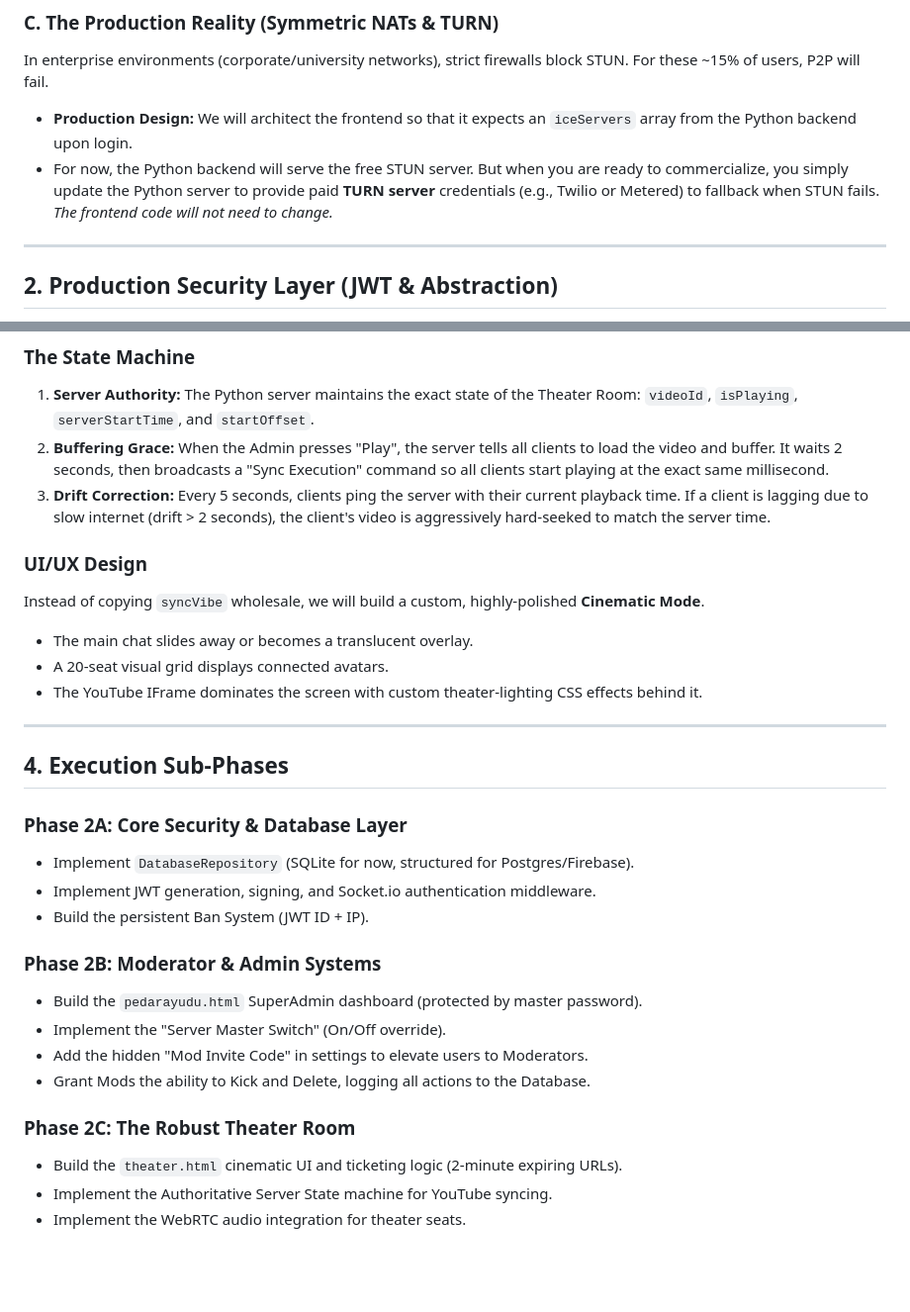
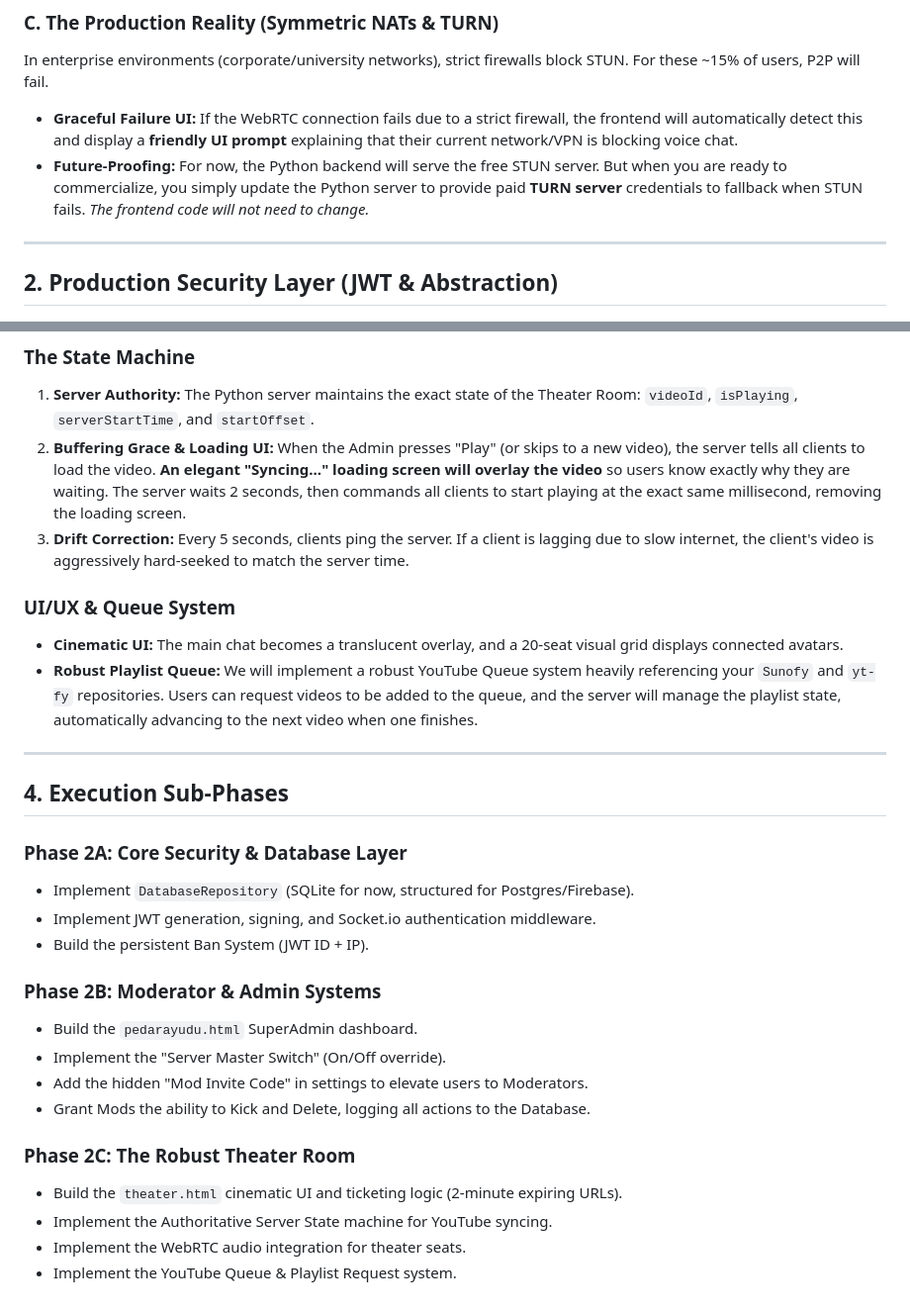
Before and after one commit to r2dapps/comfychat-cc, a Markdown page: Phase_2_implementation_plan.md, 2 parts joined by grey strips. Shown at 99% size. Drawn GitHub-style; blank space fills up the shorter version.

Commit message:
Update Phase 2 plan with STUN fallback UI and YouTube Queue logic

```diff
--- a/Phase_2_implementation_plan.md
+++ b/Phase_2_implementation_plan.md
@@ -18,8 +18,8 @@ We use **STUN (Session Traversal Utilities for NAT)**.
 
 ### C. The Production Reality (Symmetric NATs & TURN)
 In enterprise environments (corporate/university networks), strict firewalls block STUN. For these ~15% of users, P2P will fail.
-- **Production Design:** We will architect the frontend so that it expects an `iceServers` array from the Python backend upon login.
-- For now, the Python backend will serve the free STUN server. But when you are ready to commercialize, you simply update the Python server to provide paid **TURN server** credentials (e.g., Twilio or Metered) to fallback when STUN fails. *The frontend code will not need to change.*
+- **Graceful Failure UI:** If the WebRTC connection fails due to a strict firewall, the frontend will automatically detect this and display a **friendly UI prompt** explaining that their current network/VPN is blocking voice chat.
+- **Future-Proofing:** For now, the Python backend will serve the free STUN server. But when you are ready to commercialize, you simply update the Python server to provide paid **TURN server** credentials to fallback when STUN fails. *The frontend code will not need to change.*
 
 ---
 
@@ -47,14 +47,12 @@ Syncing YouTube videos across different internet speeds is complex because users
 
 ### The State Machine
 1. **Server Authority:** The Python server maintains the exact state of the Theater Room: `videoId`, `isPlaying`, `serverStartTime`, and `startOffset`.
-2. **Buffering Grace:** When the Admin presses "Play", the server tells all clients to load the video and buffer. It waits 2 seconds, then broadcasts a "Sync Execution" command so all clients start playing at the exact same millisecond.
-3. **Drift Correction:** Every 5 seconds, clients ping the server with their current playback time. If a client is lagging due to slow internet (drift > 2 seconds), the client's video is aggressively hard-seeked to match the server time.
+2. **Buffering Grace & Loading UI:** When the Admin presses "Play" (or skips to a new video), the server tells all clients to load the video. **An elegant "Syncing..." loading screen will overlay the video** so users know exactly why they are waiting. The server waits 2 seconds, then commands all clients to start playing at the exact same millisecond, removing the loading screen.
+3. **Drift Correction:** Every 5 seconds, clients ping the server. If a client is lagging due to slow internet, the client's video is aggressively hard-seeked to match the server time.
 
-### UI/UX Design
-Instead of copying `syncVibe` wholesale, we will build a custom, highly-polished **Cinematic Mode**.
-- The main chat slides away or becomes a translucent overlay.
-- A 20-seat visual grid displays connected avatars.
-- The YouTube IFrame dominates the screen with custom theater-lighting CSS effects behind it.
+### UI/UX & Queue System
+- **Cinematic UI:** The main chat becomes a translucent overlay, and a 20-seat visual grid displays connected avatars.
+- **Robust Playlist Queue:** We will implement a robust YouTube Queue system heavily referencing your `Sunofy` and `yt-fy` repositories. Users can request videos to be added to the queue, and the server will manage the playlist state, automatically advancing to the next video when one finishes.
 
 ---
 
@@ -66,7 +64,7 @@ Instead of copying `syncVibe` wholesale, we will build a custom, highly-polished
 - Build the persistent Ban System (JWT ID + IP).
 
 ### Phase 2B: Moderator & Admin Systems
-- Build the `pedarayudu.html` SuperAdmin dashboard (protected by master password).
+- Build the `pedarayudu.html` SuperAdmin dashboard.
 - Implement the "Server Master Switch" (On/Off override).
 - Add the hidden "Mod Invite Code" in settings to elevate users to Moderators.
 - Grant Mods the ability to Kick and Delete, logging all actions to the Database.
@@ -75,3 +73,4 @@ Instead of copying `syncVibe` wholesale, we will build a custom, highly-polished
 - Build the `theater.html` cinematic UI and ticketing logic (2-minute expiring URLs).
 - Implement the Authoritative Server State machine for YouTube syncing.
 - Implement the WebRTC audio integration for theater seats.
+- Implement the YouTube Queue & Playlist Request system.
```
